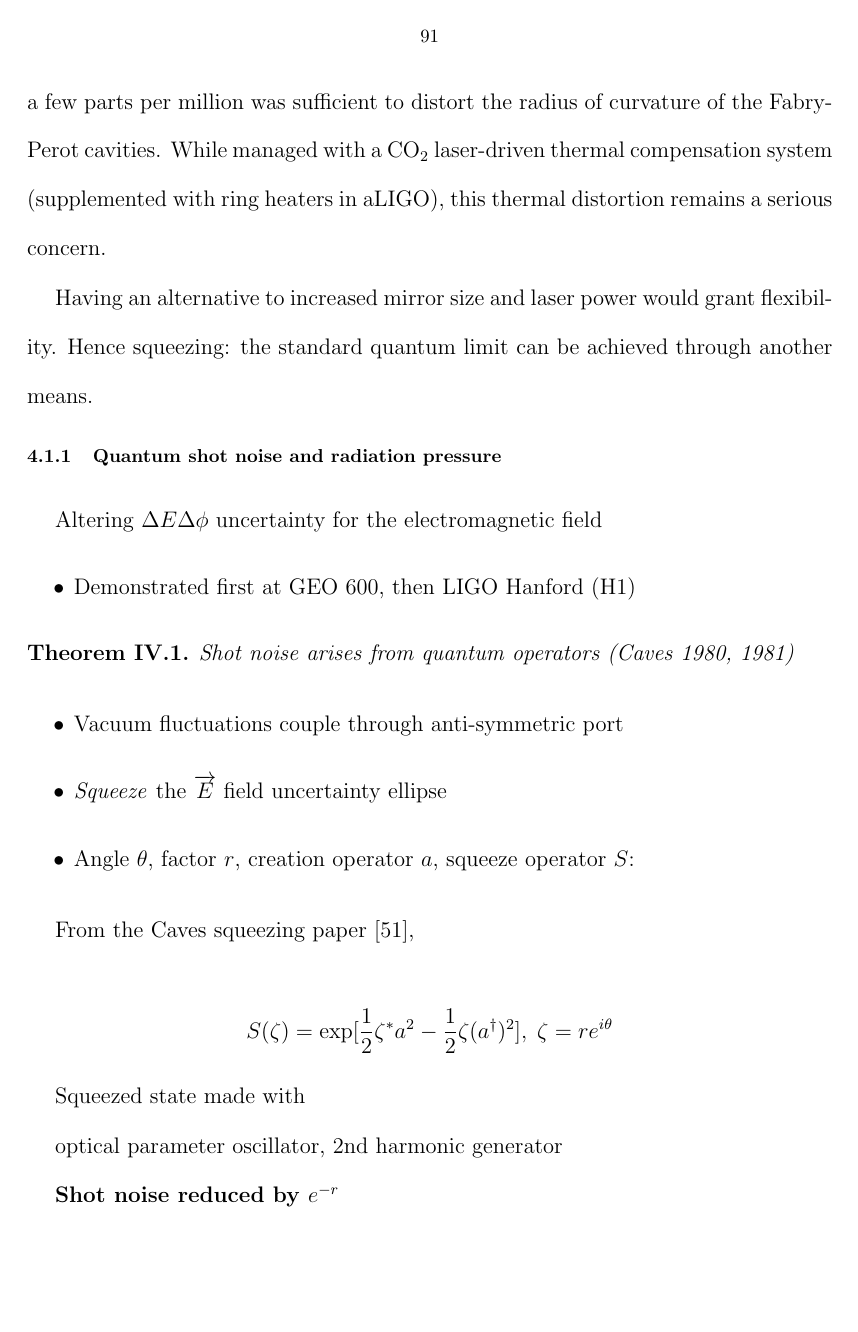
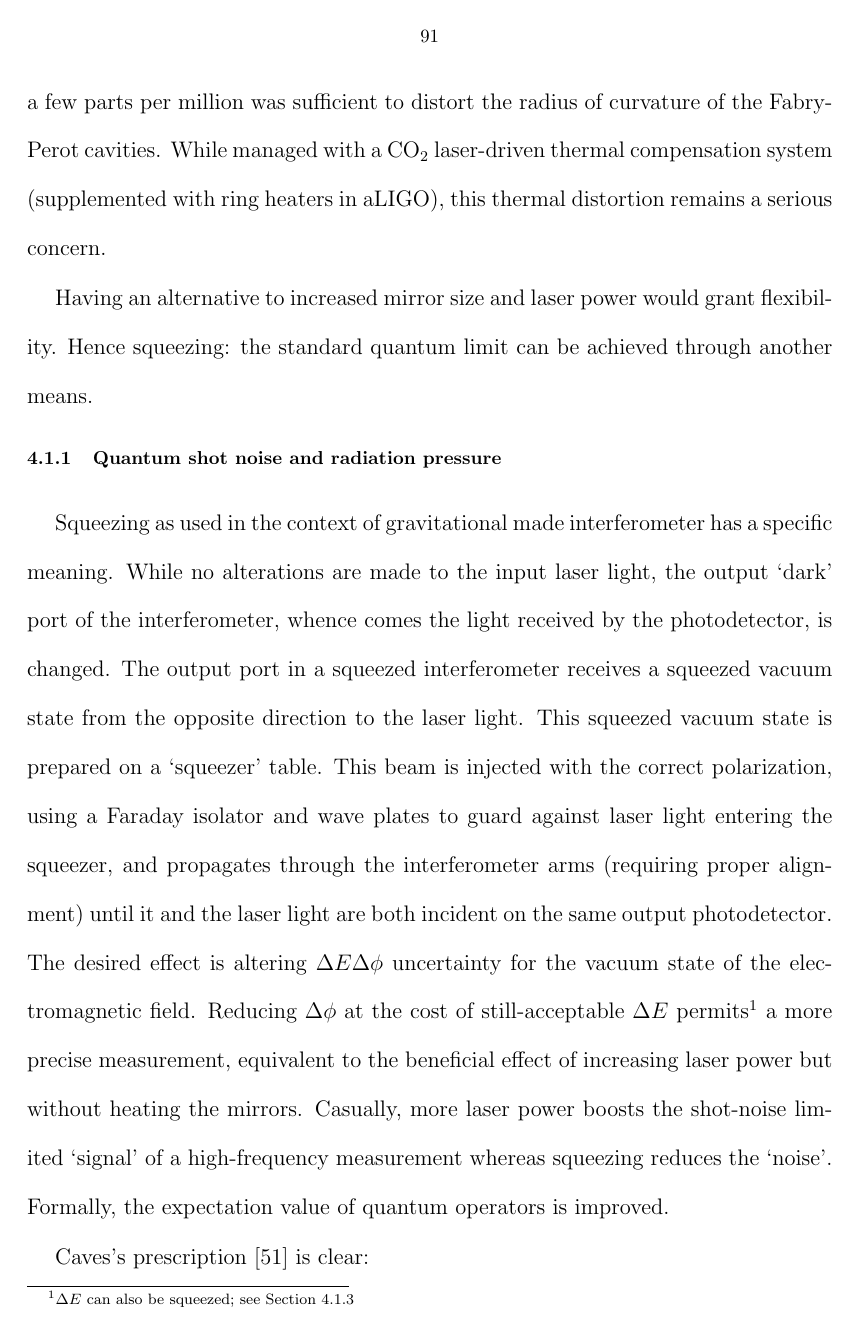
Before and after one commit to grantmeadors/Meadors-thesis, a LaTeX thesis (thesis.tex, which reads chap4.tex): page 108 of 193. Compiled offline with pdfLaTeX; a LaTeX package or settings file that is missing is left out.

Commit message:
Squeezed operator introduction

```diff
--- a/chap4.tex
+++ b/chap4.tex
@@ -56,15 +56,19 @@ Hence squeezing: the standard quantum limit can be achieved through another mean
 %\begin{frame}{Squeezing introduction}
 
 %\begin{definition}
-Altering $\Delta E\Delta\phi$ uncertainty for the electromagnetic
-field
-%\end{definition}
+
+Squeezing as used in the context of gravitational made interferometer has a specific meaning.
+While no alterations are made to the input laser light, the output `dark' port of the interferometer, whence comes the light received by the photodetector, is changed.
+The output port in a squeezed interferometer receives a squeezed vacuum state from the opposite direction to the laser light.
+This squeezed vacuum state is prepared on a `squeezer' table.
+This beam is injected with the correct polarization, using a Faraday isolator and wave plates to guard against laser light entering the squeezer, and propagates through the interferometer arms (requiring proper alignment) until it and the laser light are both incident on the same output photodetector.
+The desired effect is altering $\Delta E\Delta\phi$ uncertainty for the vacuum state of the electromagnetic field.
+Reducing $\Delta \phi$ at the cost of still-acceptable $\Delta E$ permits\footnote{$\Delta E$ can also be squeezed; see Section~\ref{third-gen_squeezing}} a more precise measurement, equivalent to the beneficial effect of increasing laser power but without heating the mirrors.
+Casually, more laser power boosts the shot-noise limited `signal' of a high-frequency measurement whereas squeezing reduces the `noise'.
+Formally, the expectation value of quantum operators is improved.
+
+%\begin{theorem}
+%Shot noise arises from quantum operators (Caves 1980, 1981)\end{theorem}
+
+Caves's prescription~\cite{Caves1981} is clear:
 \begin{itemize}
-\item Demonstrated first at GEO 600, then LIGO Hanford (H1)\end{itemize}
-\begin{theorem}
-Shot noise arises from quantum operators (Caves 1980, 1981)\end{theorem}
-\begin{itemize}
-\item Vacuum fluctuations couple through anti-symmetric port
-\item \emph{Squeeze }the $\overrightarrow{E}$ field uncertainty ellipse
-\item Angle $\theta$, factor $r$, creation operator $a$, squeeze operator
-$S$:
@@ -72,2 +80 @@ $S$:
 
-From the Caves squeezing paper~\cite{Caves1981},
@@ -76,7 +86,4 @@ From the Caves squeezing paper~\cite{Caves1981},
-S(\zeta)=\exp[\frac{1}{2}\zeta^{*}a^{2}-\frac{1}{2}\zeta(a^{\dagger})^{2}],\;\zeta=re^{i\theta}
-\]
-
-
+\noindent thereby reducing shot noise by a factor of $e^{-r}$.
 
 Squeezed state made with
 
@@ -84,6 +91,5 @@ Squeezed state made with
 optical parameter oscillator, 2nd harmonic generator
 
 
-\textbf{Shot noise reduced by $e^{-r}$}
 
 
```
Also changed, not shown: chap4.tex (16 more changed lines), 5 other files.
